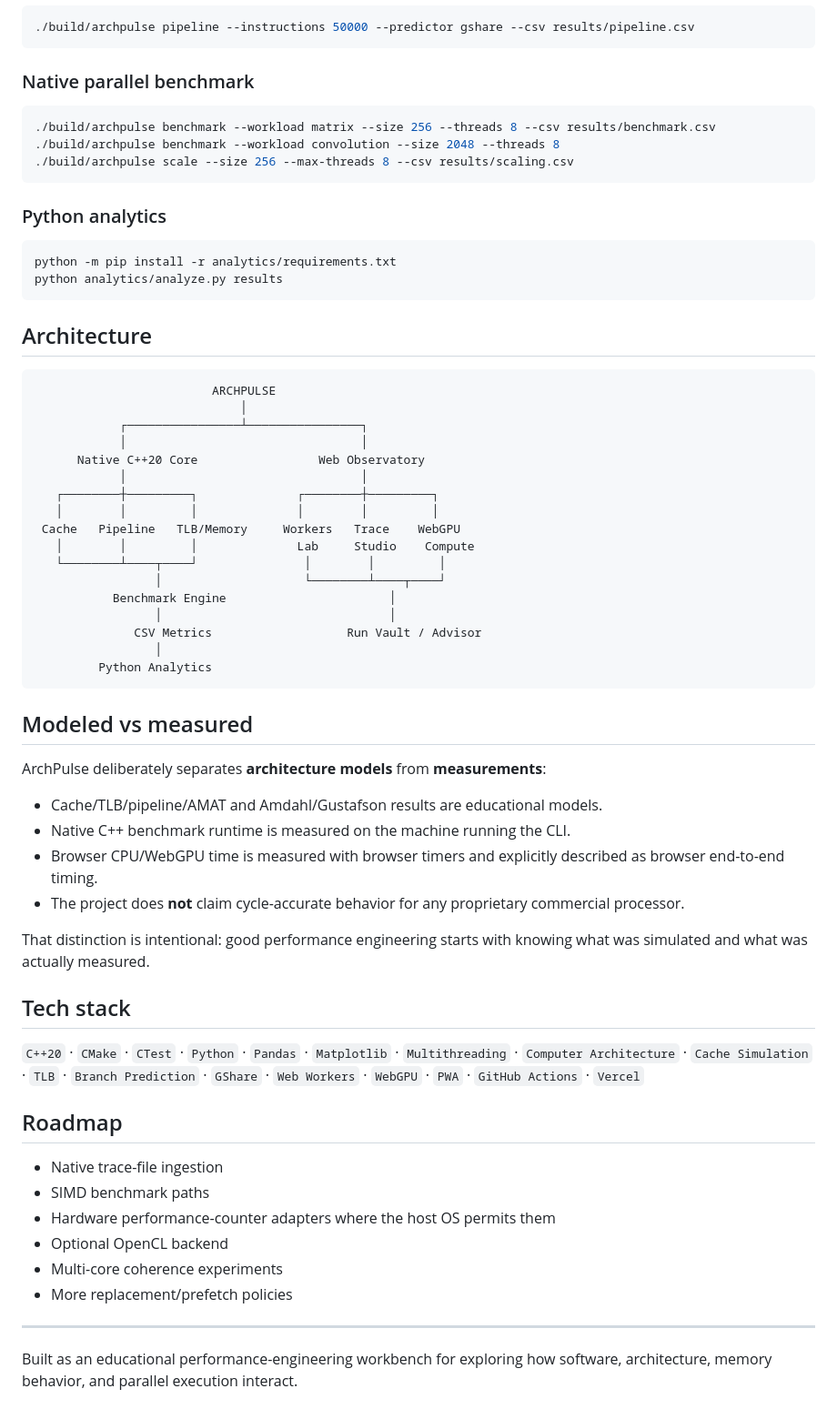
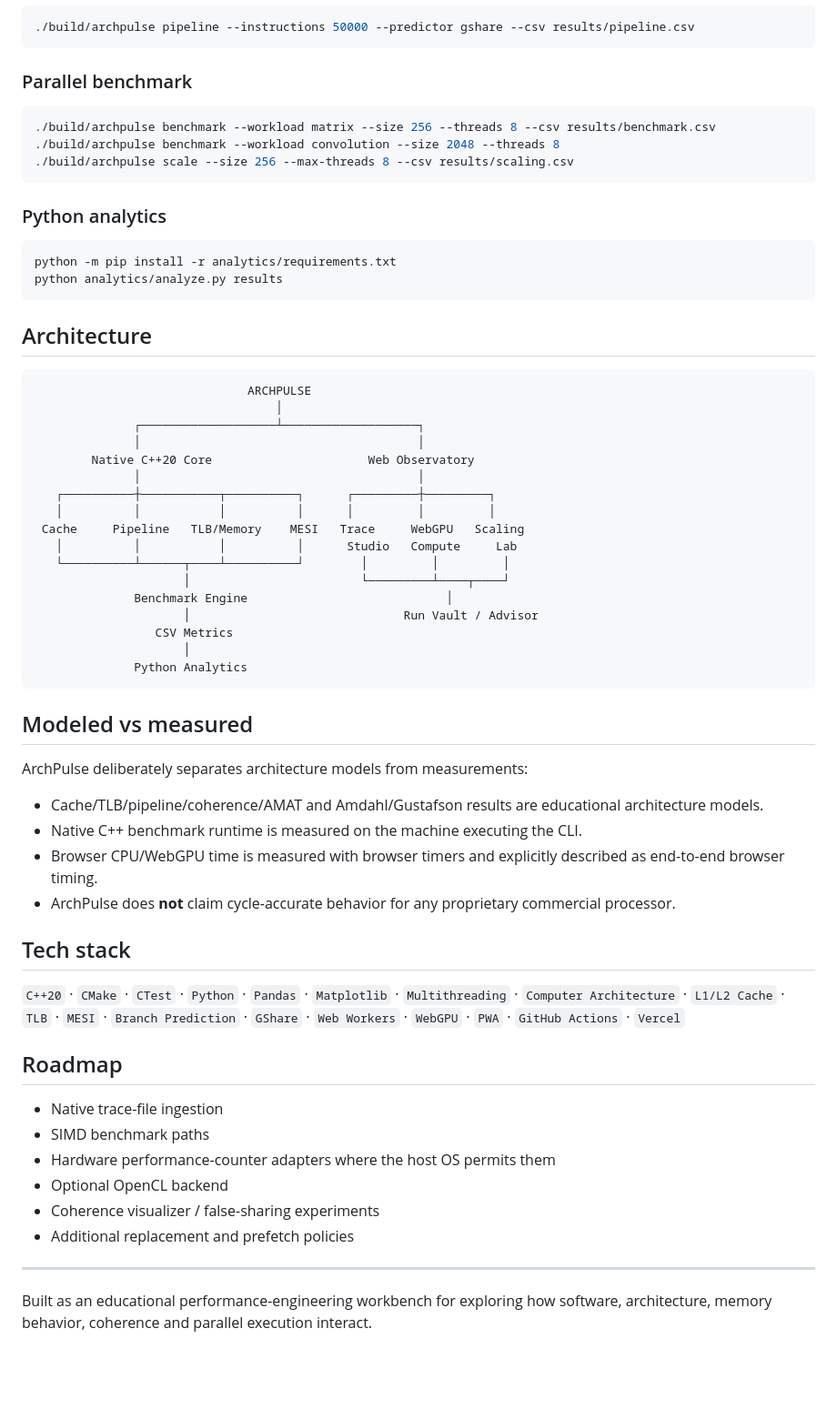
Before and after one commit to Rishikeshsanin/ArchPulse, a Markdown page: README.md, the part around one of its changes. Shown at 91% size. GitHub-like rendering; blank space fills up the shorter version.

````diff
--- a/README.md
+++ b/README.md
@@ -104,7 +125,7 @@ ctest --test-dir build -C Release --output-on-failure
 ./build/archpulse pipeline --instructions 50000 --predictor gshare --csv results/pipeline.csv
 ```
 
-### Native parallel benchmark
+### Parallel benchmark
 
 ```bash
 ./build/archpulse benchmark --workload matrix --size 256 --threads 8 --csv results/benchmark.csv
@@ -122,39 +143,37 @@ python analytics/analyze.py results
 ## Architecture
 
 ```text
-                         ARCHPULSE
-                             │
-            ┌────────────────┴────────────────┐
-            │                                 │
-      Native C++20 Core                 Web Observatory
-            │                                 │
-   ┌────────┼─────────┐              ┌────────┼─────────┐
-   │        │         │              │        │         │
- Cache   Pipeline   TLB/Memory     Workers   Trace    WebGPU
-   │        │         │              Lab     Studio    Compute
-   └────────┴────┬────┘               │        │         │
-                 │                    └────────┴────┬────┘
-           Benchmark Engine                       │
-                 │                                │
-              CSV Metrics                   Run Vault / Advisor
-                 │
-         Python Analytics
+                              ARCHPULSE
+                                  │
+              ┌───────────────────┴───────────────────┐
+              │                                       │
+        Native C++20 Core                      Web Observatory
+              │                                       │
+   ┌──────────┼───────────┬──────────┐      ┌─────────┼─────────┐
+   │          │           │          │      │         │         │
+ Cache     Pipeline   TLB/Memory    MESI   Trace     WebGPU   Scaling
+   │          │           │          │      Studio   Compute     Lab
+   └──────────┴──────┬────┴──────────┘        │         │         │
+                     │                        └─────────┴────┬────┘
+              Benchmark Engine                            │
+                     │                              Run Vault / Advisor
+                 CSV Metrics
+                     │
+              Python Analytics
 ```
 
 ## Modeled vs measured
 
-ArchPulse deliberately separates **architecture models** from **measurements**:
+ArchPulse deliberately separates architecture models from measurements:
 
-- Cache/TLB/pipeline/AMAT and Amdahl/Gustafson results are educational models.
-- Native C++ benchmark runtime is measured on the machine running the CLI.
-- Browser CPU/WebGPU time is measured with browser timers and explicitly described as browser end-to-end timing.
-- The project does **not** claim cycle-accurate behavior for any proprietary commercial processor.
-
-That distinction is intentional: good performance engineering starts with knowing what was simulated and what was actually measured.
+- Cache/TLB/pipeline/coherence/AMAT and Amdahl/Gustafson results are educational architecture models.
+- Native C++ benchmark runtime is measured on the machine executing the CLI.
+- Browser CPU/WebGPU time is measured with browser timers and explicitly described as end-to-end browser timing.
+- ArchPulse does **not** claim cycle-accurate behavior for any proprietary commercial processor.
 
 ## Tech stack
 
-`C++20` · `CMake` · `CTest` · `Python` · `Pandas` · `Matplotlib` · `Multithreading` · `Computer Architecture` · `Cache Simulation` · `TLB` · `Branch Prediction` · `GShare` · `Web Workers` · `WebGPU` · `PWA` · `GitHub Actions` · `Vercel`
+`C++20` · `CMake` · `CTest` · `Python` · `Pandas` · `Matplotlib` · `Multithreading` · `Computer Architecture` · `L1/L2 Cache` · `TLB` · `MESI` · `Branch Prediction` · `GShare` · `Web Workers` · `WebGPU` · `PWA` · `GitHub Actions` · `Vercel`
 
 ## Roadmap
 
@@ -162,9 +181,9 @@ That distinction is intentional: good performance engineering starts with knowin
 - SIMD benchmark paths
 - Hardware performance-counter adapters where the host OS permits them
 - Optional OpenCL backend
-- Multi-core coherence experiments
-- More replacement/prefetch policies
+- Coherence visualizer / false-sharing experiments
+- Additional replacement and prefetch policies
 
 ---
 
-Built as an educational performance-engineering workbench for exploring how software, architecture, memory behavior, and parallel execution interact.
+Built as an educational performance-engineering workbench for exploring how software, architecture, memory behavior, coherence and parallel execution interact.
````
Also changed, not shown: other parts of README.md (+44 -23 lines).
